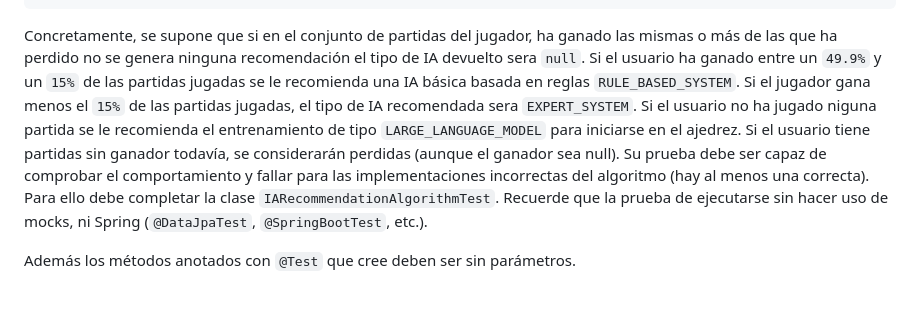
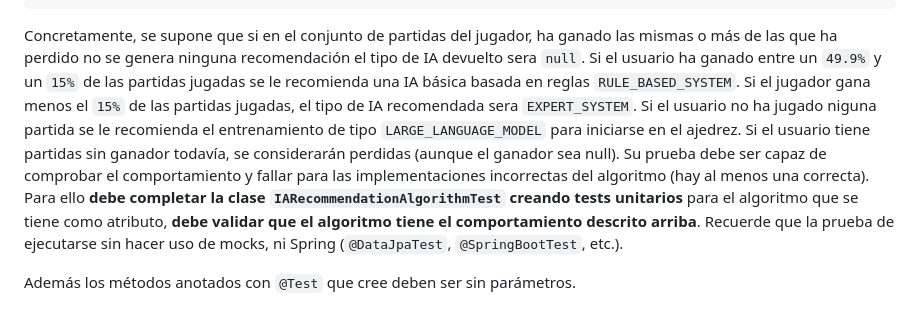
Before and after one commit to Niclete/dp12025-control-check1-g1-2025-G1-lab-control-check-2, a Markdown page: README.md, the part around the change. Rendered like a GitHub page.

Commit message:
Improved test5 description

```diff
--- a/README.md
+++ b/README.md
@@ -319,7 +319,8 @@ AIAgentType recommendAIAgentForUser(Integer userId);
  Concretamente, se supone que si en el conjunto de partidas del jugador, ha ganado las mismas o más de las que ha perdido no se genera ninguna recomendación el  tipo de IA devuelto sera `null`. Si el usuario ha ganado entre un `49.9%` y un `15%` de las partidas jugadas se le recomienda una  IA básica basada en reglas `RULE_BASED_SYSTEM`. Si el jugador gana menos el `15%` de las partidas jugadas, el tipo de IA recomendada sera `EXPERT_SYSTEM`.
 Si el usuario no ha jugado niguna partida se le recomienda el entrenamiento de tipo `LARGE_LANGUAGE_MODEL` para iniciarse en el ajedrez.
 Si el usuario tiene partidas sin ganador todavía, se considerarán perdidas (aunque el ganador sea null).
-Su prueba debe ser capaz de comprobar el comportamiento y fallar para las implementaciones incorrectas del algoritmo (hay al menos una correcta). Para ello debe completar la clase `IARecommendationAlgorithmTest`.
+Su prueba debe ser capaz de comprobar el comportamiento y fallar para las implementaciones incorrectas del algoritmo (hay al menos una correcta).
+Para ello **debe completar la clase `IARecommendationAlgorithmTest` creando tests unitarios** para el algoritmo que se tiene como atributo, **debe validar que el algoritmo tiene el comportamiento descrito arriba**.
 Recuerde que la prueba de ejecutarse sin hacer uso de mocks, ni Spring (`@DataJpaTest`, `@SpringBootTest`, etc.).
 
 Además los métodos anotados con `@Test` que cree deben ser sin parámetros.
```
